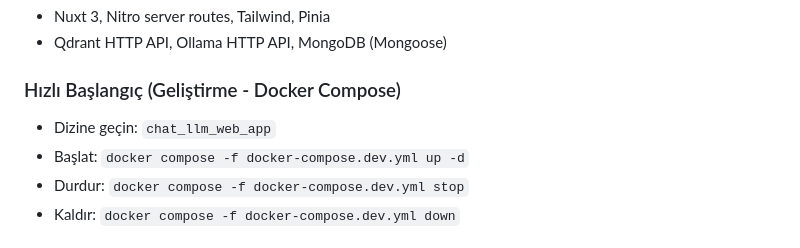
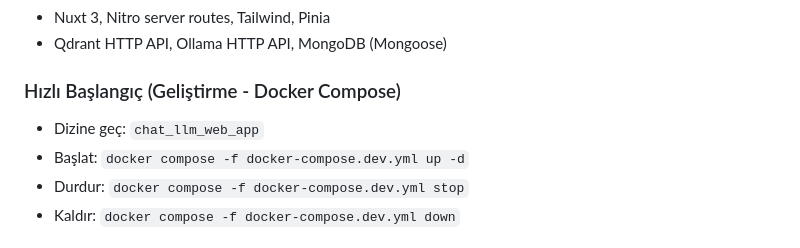
Before and after one commit to AesBiarenti/STAJ22002, a Markdown page: README.md, the part around the change. GitHub-like rendering.

```diff
--- a/README.md
+++ b/README.md
@@ -76,7 +76,7 @@ Uç noktalar proje içerisinde ilgili controller/route dosyalarında tanımlıd
 
 ### Hızlı Başlangıç (Geliştirme - Docker Compose)
 
--   Dizine geçin: `chat_llm_web_app`
+-   Dizine geç: `chat_llm_web_app`
 -   Başlat: `docker compose -f docker-compose.dev.yml up -d`
 -   Durdur: `docker compose -f docker-compose.dev.yml stop`
 -   Kaldır: `docker compose -f docker-compose.dev.yml down`
```
